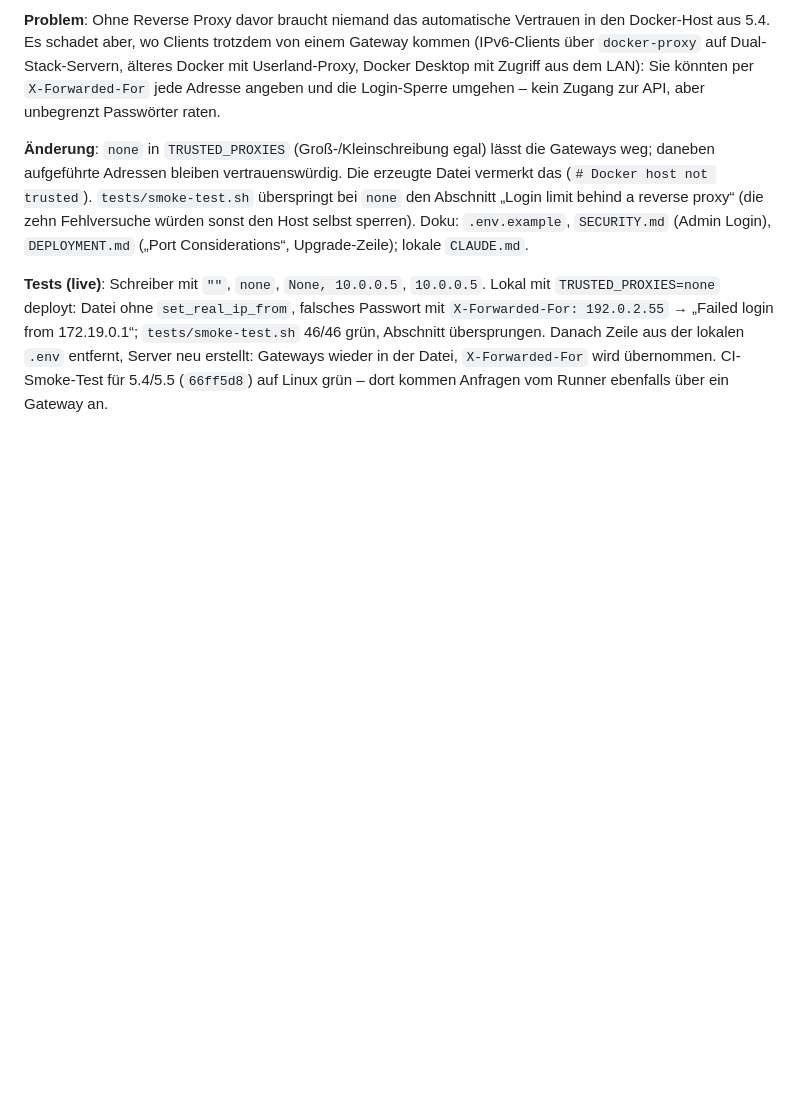
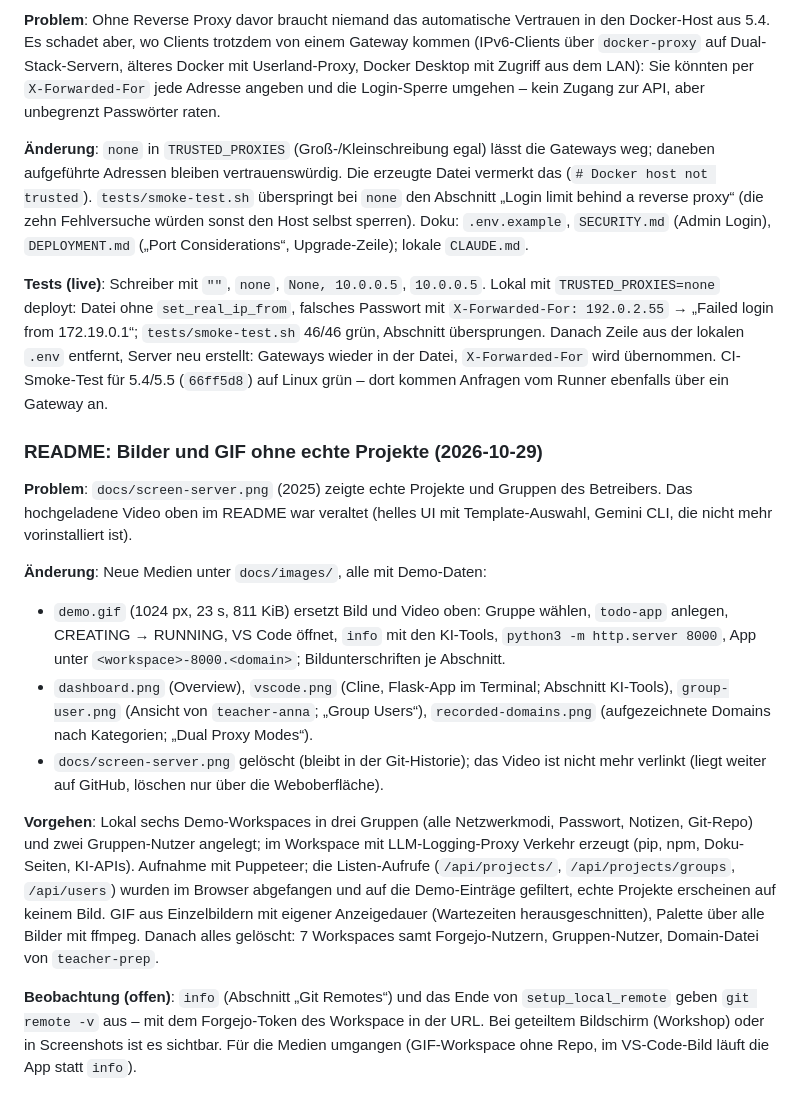
Before and after one commit to DG1001/XaresAICoder, a Markdown page: docs/DEVLOG.md, the part around the change. Rendered like a GitHub page; blank space fills up the shorter version.

Commit message:
docs(readme): new GIF and screenshots with demo data
The old screenshot showed real projects and the uploaded video was outdated
(old UI, Gemini CLI). New media in docs/images, recorded with demo
workspaces only: a GIF from creating a workspace to an app on its port
subdomain, the dashboard, VS Code with Cline, a group user's view and the
recorded domains of a teacher's workspace.

Co-Authored-By: Claude Opus 5.5 <noreply@anthropic.com>

```diff
--- a/docs/DEVLOG.md
+++ b/docs/DEVLOG.md
@@ -1970,3 +1970,34 @@ Considerations“, Upgrade-Zeile); lokale `CLAUDE.md`.
 erstellt: Gateways wieder in der Datei, `X-Forwarded-For` wird übernommen. CI-Smoke-Test für
 5.4/5.5 (`66ff5d8`) auf Linux grün – dort kommen Anfragen vom Runner ebenfalls über ein
 Gateway an.
+
+### README: Bilder und GIF ohne echte Projekte (2026-10-29)
+
+**Problem**: `docs/screen-server.png` (2025) zeigte echte Projekte und Gruppen des Betreibers.
+Das hochgeladene Video oben im README war veraltet (helles UI mit Template-Auswahl, Gemini
+CLI, die nicht mehr vorinstalliert ist).
+
+**Änderung**: Neue Medien unter `docs/images/`, alle mit Demo-Daten:
+- `demo.gif` (1024 px, 23 s, 811 KiB) ersetzt Bild und Video oben: Gruppe wählen, `todo-app`
+  anlegen, CREATING → RUNNING, VS Code öffnet, `info` mit den KI-Tools,
+  `python3 -m http.server 8000`, App unter `<workspace>-8000.<domain>`; Bildunterschriften
+  je Abschnitt.
+- `dashboard.png` (Overview), `vscode.png` (Cline, Flask-App im Terminal; Abschnitt KI-Tools),
+  `group-user.png` (Ansicht von `teacher-anna`; „Group Users“), `recorded-domains.png`
+  (aufgezeichnete Domains nach Kategorien; „Dual Proxy Modes“).
+- `docs/screen-server.png` gelöscht (bleibt in der Git-Historie); das Video ist nicht mehr
+  verlinkt (liegt weiter auf GitHub, löschen nur über die Weboberfläche).
+
+**Vorgehen**: Lokal sechs Demo-Workspaces in drei Gruppen (alle Netzwerkmodi, Passwort,
+Notizen, Git-Repo) und zwei Gruppen-Nutzer angelegt; im Workspace mit LLM-Logging-Proxy
+Verkehr erzeugt (pip, npm, Doku-Seiten, KI-APIs). Aufnahme mit Puppeteer; die
+Listen-Aufrufe (`/api/projects/`, `/api/projects/groups`, `/api/users`) wurden im Browser
+abgefangen und auf die Demo-Einträge gefiltert, echte Projekte erscheinen auf keinem Bild.
+GIF aus Einzelbildern mit eigener Anzeigedauer (Wartezeiten herausgeschnitten), Palette
+über alle Bilder mit ffmpeg. Danach alles gelöscht: 7 Workspaces samt Forgejo-Nutzern,
+Gruppen-Nutzer, Domain-Datei von `teacher-prep`.
+
+**Beobachtung (offen)**: `info` (Abschnitt „Git Remotes“) und das Ende von
+`setup_local_remote` geben `git remote -v` aus – mit dem Forgejo-Token des Workspace in der
+URL. Bei geteiltem Bildschirm (Workshop) oder in Screenshots ist es sichtbar. Für die Medien
+umgangen (GIF-Workspace ohne Repo, im VS-Code-Bild läuft die App statt `info`).
```
Also changed, not shown: README.md (+9 -4 lines), docs/images/dashboard.png (added), docs/images/demo.gif (added), docs/images/group-user.png (added), docs/images/recorded-domains.png (added), docs/images/vscode.png (added), docs/screen-server.png (deleted).
